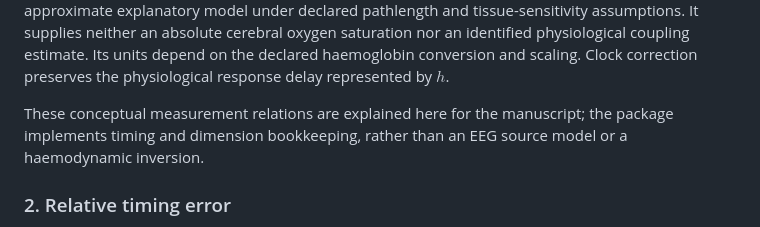
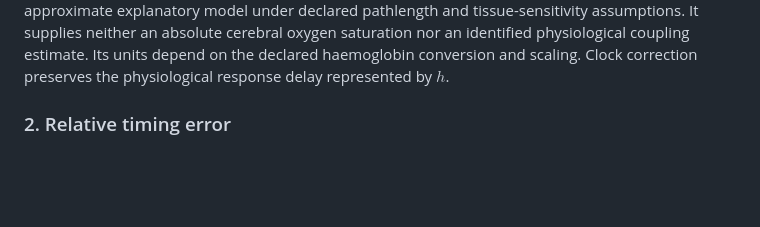
Before and after one commit to shumao469/sensor-contribution-audit, a Markdown page: README.md, the part around the change. Rendered like a GitHub page; blank space fills up the shorter version.

```diff
--- a/README.md
+++ b/README.md
@@ -160,10 +160,6 @@ assumptions. It supplies neither an absolute cerebral oxygen saturation nor an
 identified physiological coupling estimate. Its units depend on the declared
 haemoglobin conversion and scaling. Clock correction preserves the physiological
 response delay represented by $h$.
-
-These conceptual measurement relations are explained here for the manuscript;
-the package implements timing and dimension bookkeeping, rather than an EEG
-source model or a haemodynamic inversion.
 
 ### 2. Relative timing error
 
```
